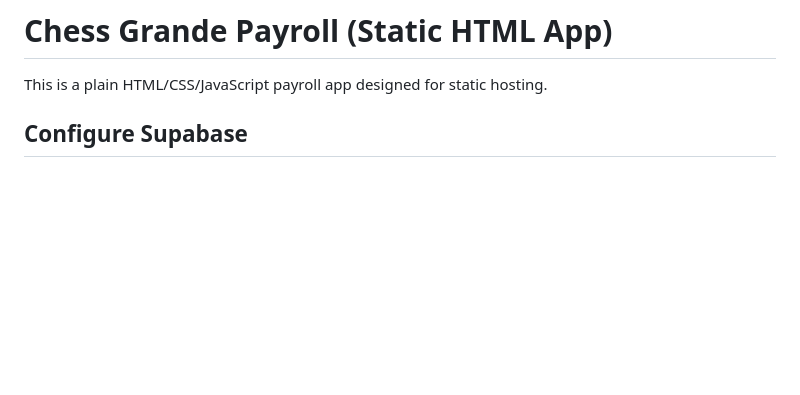
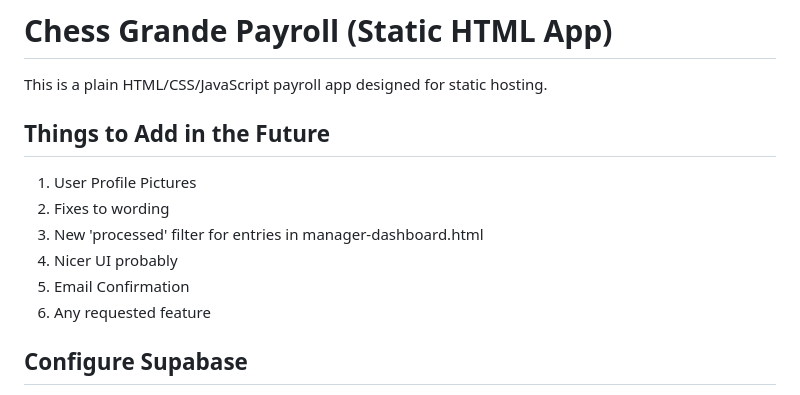
Before and after one commit to elmopaciencia-tech/chessgrande-timesheet, a Markdown page: README.md, the part around the change. GitHub-like rendering; blank space fills up the shorter version.

Commit message:
Add future features section to README
Added a section outlining future features for the app.

```diff
--- a/README.md
+++ b/README.md
@@ -1,6 +1,15 @@
 # Chess Grande Payroll (Static HTML App)
 
 This is a plain HTML/CSS/JavaScript payroll app designed for static hosting.
+
+## Things to Add in the Future
+1. User Profile Pictures
+2. Fixes to wording
+3. New 'processed' filter for entries in manager-dashboard.html
+4. Nicer UI probably
+5. Email Confirmation
+6. Any requested feature
+
 
 ## Configure Supabase
 
```
